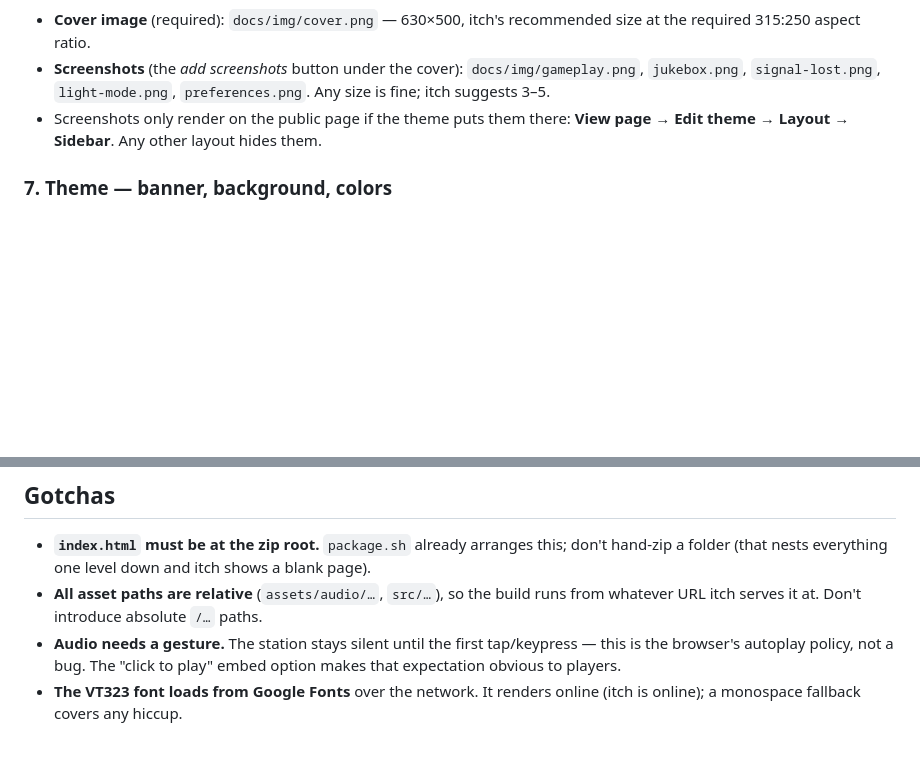
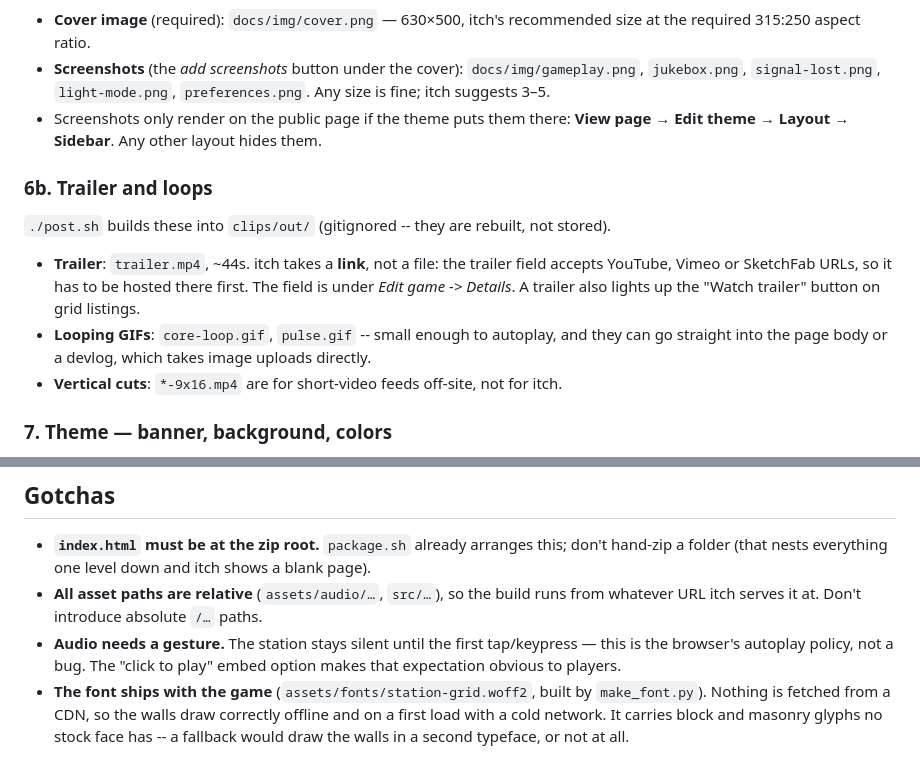
Before and after one commit to kleer001/finding_numbers, a Markdown page: itch_publish_howto.md, 2 parts joined by grey strips. Drawn GitHub-style; blank space fills up the shorter version.

```diff
--- a/itch_publish_howto.md
+++ b/itch_publish_howto.md
@@ -90,6 +90,18 @@ page, below *Visibility & access* — widen the window if you'd rather see it be
 - Screenshots only render on the public page if the theme puts them there: **View page →
   Edit theme → Layout → Sidebar**. Any other layout hides them.
 
+### 6b. Trailer and loops
+
+`./post.sh` builds these into `clips/out/` (gitignored -- they are rebuilt, not stored).
+
+- **Trailer**: `trailer.mp4`, ~44s. itch takes a **link**, not a file: the trailer field
+  accepts YouTube, Vimeo or SketchFab URLs, so it has to be hosted there first. The field
+  is under *Edit game -> Details*. A trailer also lights up the "Watch trailer" button on
+  grid listings.
+- **Looping GIFs**: `core-loop.gif`, `pulse.gif` -- small enough to autoplay, and they can
+  go straight into the page body or a devlog, which takes image uploads directly.
+- **Vertical cuts**: `*-9x16.mp4` are for short-video feeds off-site, not for itch.
+
 ### 7. Theme — banner, background, colors
 
 Save the page first, then **View page → Edit theme** (the theme editor lives on the public
@@ -167,5 +179,7 @@ butler push dist/finding_numbers.zip <your-itch-username>/finding-numbers:html5
 - **Audio needs a gesture.** The station stays silent until the first tap/keypress — this
   is the browser's autoplay policy, not a bug. The "click to play" embed option makes
   that expectation obvious to players.
-- **The VT323 font loads from Google Fonts** over the network. It renders online (itch is
-  online); a monospace fallback covers any hiccup.
+- **The font ships with the game** (`assets/fonts/station-grid.woff2`, built by
+  `make_font.py`). Nothing is fetched from a CDN, so the walls draw correctly offline and
+  on a first load with a cold network. It carries block and masonry glyphs no stock face
+  has -- a fallback would draw the walls in a second typeface, or not at all.
```
Also changed, not shown: README.md (+8 -1 lines), itch_page_description.md (+6 -1 lines), docs/img/cover.png, docs/img/gameplay.png, docs/img/jukebox.png, docs/img/light-mode.png, docs/img/preferences.png, docs/img/signal-lost.png.
